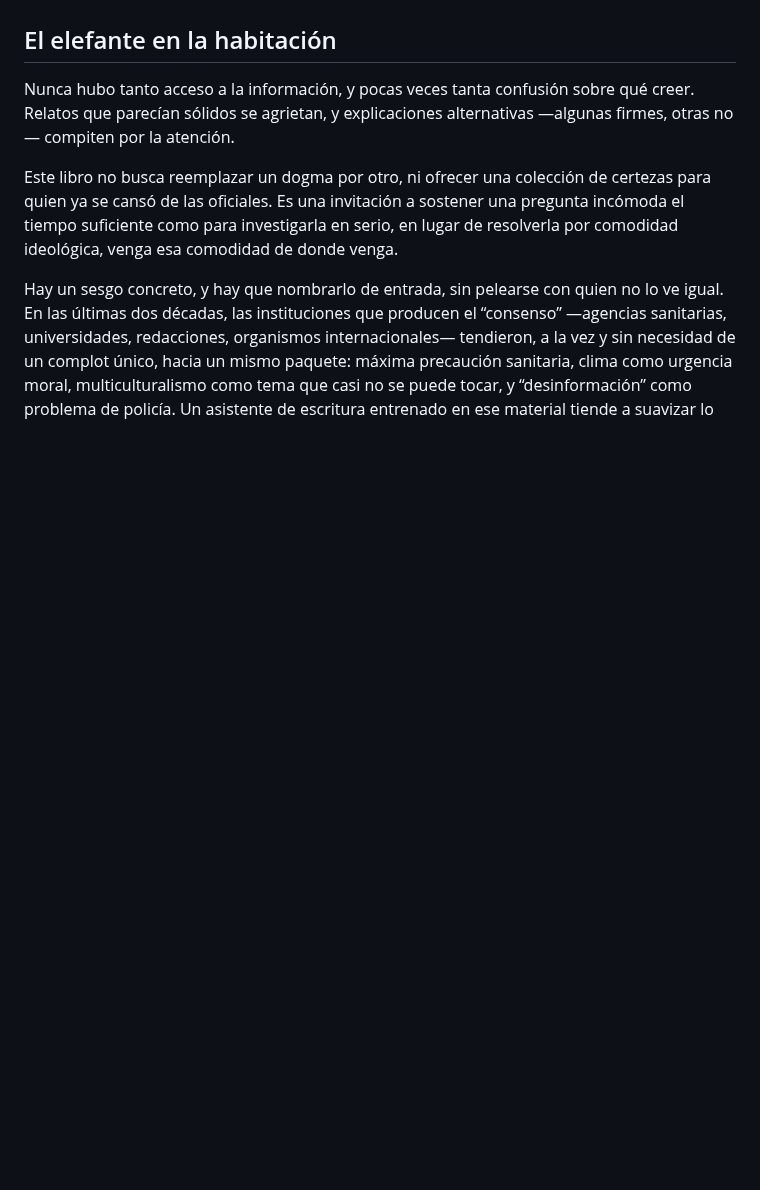
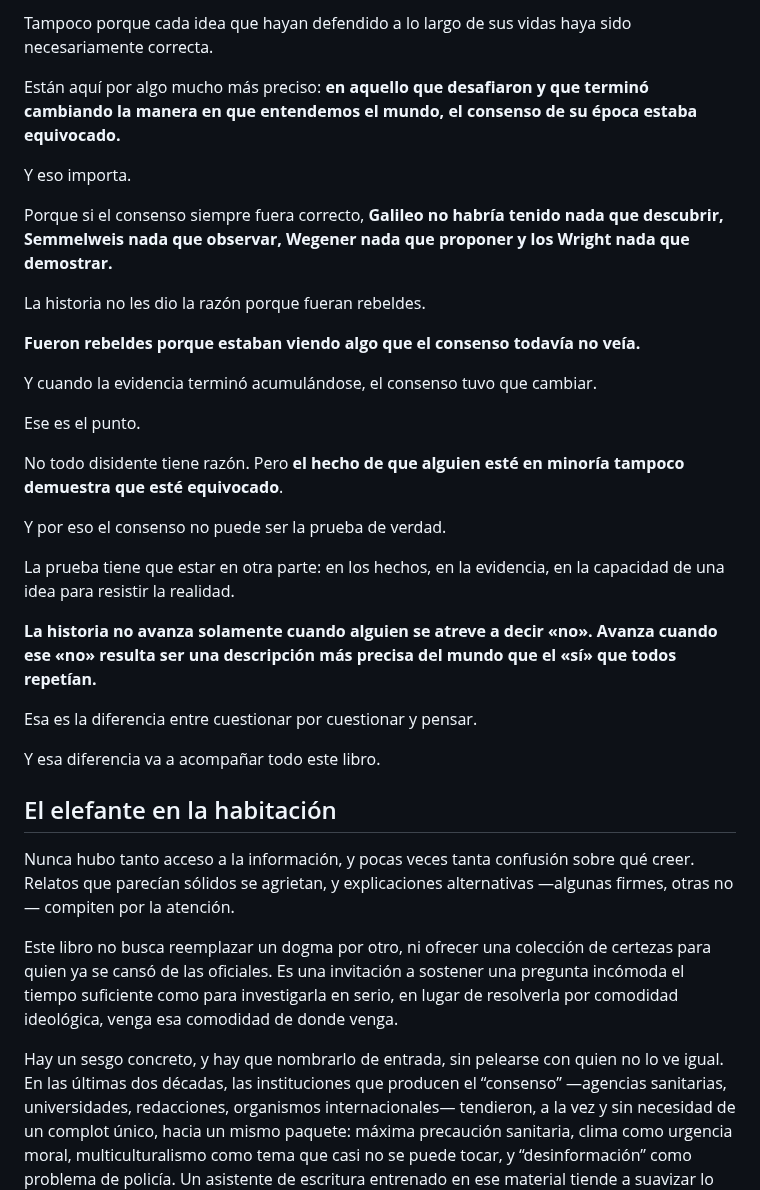
Before and after one commit to aleviercas/piensaotepiensan, a Markdown page: es/00-introduccion-edicion-segunda.md, the part around one of its changes. Drawn GitHub-style; blank space fills up the shorter version.

```diff
--- a/es/00-introduccion-edicion-segunda.md
+++ b/es/00-introduccion-edicion-segunda.md
@@ -44,3 +57,31 @@ Lo que une a todas estas figuras no es que hayan tenido siempre razón en cada d
+Tampoco porque cada idea que hayan defendido a lo largo de sus vidas haya sido necesariamente correcta.
+
+Están aquí por algo mucho más preciso: **en aquello que desafiaron y que terminó cambiando la manera en que entendemos el mundo, el consenso de su época estaba equivocado.**
+
+Y eso importa.
+
+Porque si el consenso siempre fuera correcto, **Galileo no habría tenido nada que descubrir, Semmelweis nada que observar, Wegener nada que proponer y los Wright nada que demostrar.**
+
+La historia no les dio la razón porque fueran rebeldes.
+
+**Fueron rebeldes porque estaban viendo algo que el consenso todavía no veía.**
+
+Y cuando la evidencia terminó acumulándose, el consenso tuvo que cambiar.
+
+Ese es el punto.
+
+No todo disidente tiene razón. Pero **el hecho de que alguien esté en minoría tampoco demuestra que esté equivocado**.
+
+Y por eso el consenso no puede ser la prueba de verdad.
+
+La prueba tiene que estar en otra parte: en los hechos, en la evidencia, en la capacidad de una idea para resistir la realidad.
+
+**La historia no avanza solamente cuando alguien se atreve a decir «no». Avanza cuando ese «no» resulta ser una descripción más precisa del mundo que el «sí» que todos repetían.**
+
+Esa es la diferencia entre cuestionar por cuestionar y pensar.
+
+Y esa diferencia va a acompañar todo este libro.
+
 
 ## El elefante en la habitación
 
```
Also changed, not shown: other parts of es/00-introduccion-edicion-segunda.md (+23 -10 lines).
